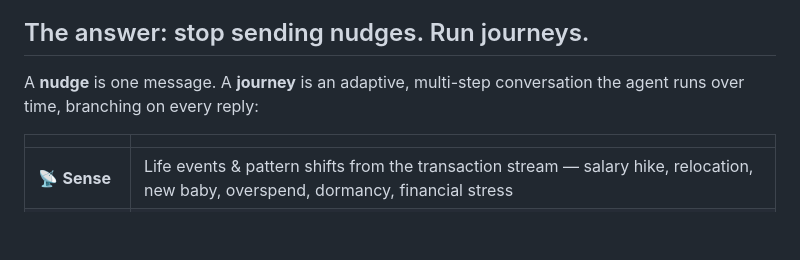
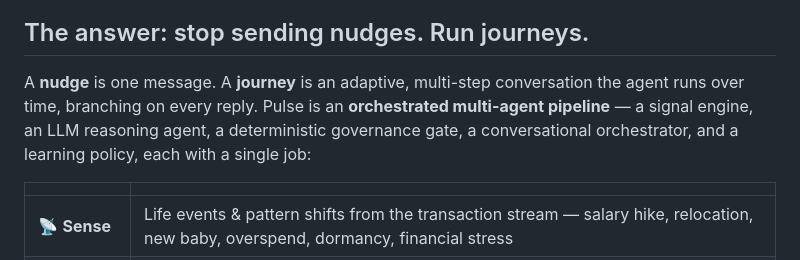
Before and after one commit to harshdattani23/sbi-pulse, a Markdown page: README.md, the part around the change. Drawn GitHub-style; blank space fills up the shorter version.

Commit message:
README: multi-agent pipeline framing
Co-Authored-By: Claude Opus 4.8 (1M context) <noreply@anthropic.com>
Claude-Session: https://claude.ai/code/session_017z5gzQqNHqEazoyYhBBTUV

```diff
--- a/README.md
+++ b/README.md
@@ -31,7 +31,7 @@ SBI has ~100M digital users — but **34% of new accounts go dormant within a ye
 
 ## The answer: stop sending nudges. Run journeys.
 
-A **nudge** is one message. A **journey** is an adaptive, multi-step conversation the agent runs over time, branching on every reply:
+A **nudge** is one message. A **journey** is an adaptive, multi-step conversation the agent runs over time, branching on every reply. Pulse is an **orchestrated multi-agent pipeline** — a signal engine, an LLM reasoning agent, a deterministic governance gate, a conversational orchestrator, and a learning policy, each with a single job:
 
 | | |
 |---|---|
```
